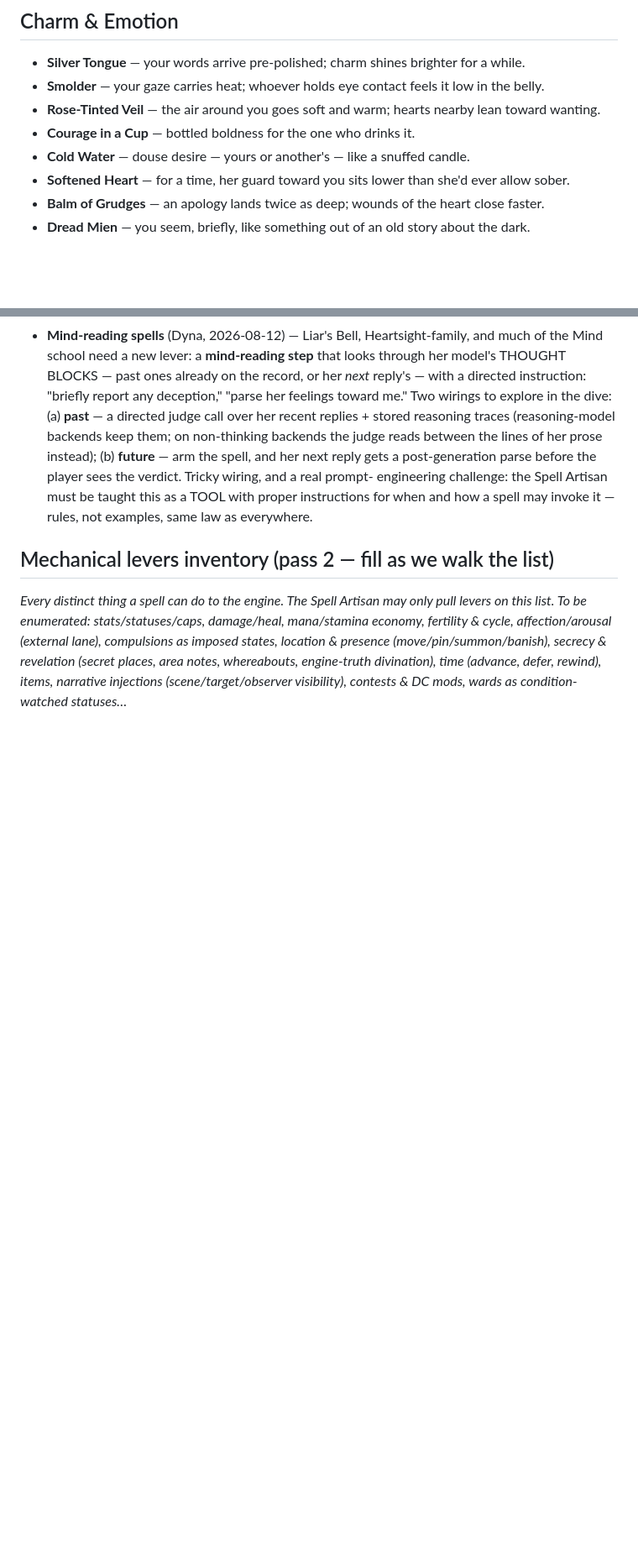
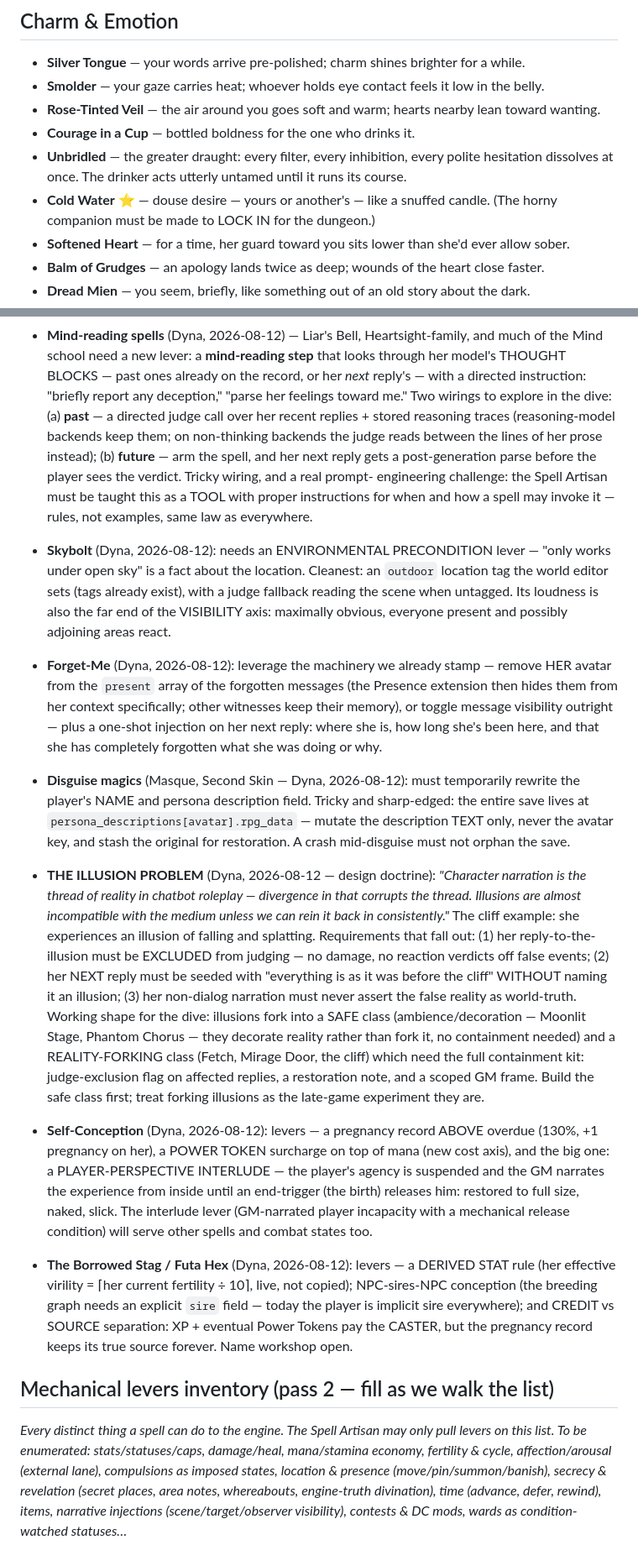
Before and after one commit to Dynafyre/rpg-custodian, a Markdown page: docs/game-design/spell-ideas.md, 2 parts joined by grey strips. Shown at 84% size. Drawn GitHub-style; blank space fills up the shorter version.

Commit message:
docs: Dyna's spell batch — Skybolt, Unbridled, Self-Conception, the Stag, and the Illusion Problem stated as doctrine
New spells folded in: Skybolt (shrieked heaven-lightning, outdoors only —
the environmental-precondition lever), Unbridled (the greater Courage: all
filters gone), Self-Conception (the caster transplanted into her womb as an
overdue pregnancy, GM narrating from within until born — the player-
perspective interlude lever, plus a Power Token surcharge), and The
Borrowed Stag née Futa Hex (derived virility from her fertility, the
breeding graph's first explicit sire field, credit-vs-source separation).
Fetch got its folklore gloss and a soap-bubble death.

Pass-2 notes captured: Forget-Me rides the Presence arrays we already stamp
(remove HER from the messages' witnesses; others keep the memory), disguise
magic must rewrite the persona description without touching the avatar key
the save hangs on, and Dyna's illusion doctrine is preserved verbatim —
"character narration is the thread of reality" — with the safe/forking
class split as the working shape: ambience illusions decorate reality,
forking ones need the full containment kit (judge exclusion, restoration
seed, scoped GM frame), and the safe class ships first.

Co-Authored-By: Claude Fable 5 <noreply@anthropic.com>
Claude-Session: https://claude.ai/code/session_014kZ7KUWKhNUta932wgz2Fj

```diff
--- a/docs/game-design/spell-ideas.md
+++ b/docs/game-design/spell-ideas.md
@@ -81,7 +81,8 @@ however you like._
 - **Smolder** — your gaze carries heat; whoever holds eye contact feels it low in the belly.
 - **Rose-Tinted Veil** — the air around you goes soft and warm; hearts nearby lean toward wanting.
 - **Courage in a Cup** — bottled boldness for the one who drinks it.
-- **Cold Water** — douse desire — yours or another's — like a snuffed candle.
+- **Unbridled** — the greater draught: every filter, every inhibition, every polite hesitation dissolves at once. The drinker acts utterly untamed until it runs its course.
+- **Cold Water** ⭐ — douse desire — yours or another's — like a snuffed candle. (The horny companion must be made to LOCK IN for the dungeon.)
 - **Softened Heart** — for a time, her guard toward you sits lower than she'd ever allow sober.
 - **Balm of Grudges** — an apology lands twice as deep; wounds of the heart close faster.
 - **Dread Mien** — you seem, briefly, like something out of an old story about the dark.
@@ -250,6 +253,55 @@ The pricing axes, including the ones that name themselves:
   proper instructions for when and how a spell may invoke it — rules, not
   examples, same law as everywhere.
 
+- **Skybolt** (Dyna, 2026-08-12): needs an ENVIRONMENTAL PRECONDITION lever —
+  "only works under open sky" is a fact about the location. Cleanest: an
+  `outdoor` location tag the world editor sets (tags already exist), with a
+  judge fallback reading the scene when untagged. Its loudness is also the
+  far end of the VISIBILITY axis: maximally obvious, everyone present and
+  possibly adjoining areas react.
+- **Forget-Me** (Dyna, 2026-08-12): leverage the machinery we already stamp —
+  remove HER avatar from the `present` array of the forgotten messages (the
+  Presence extension then hides them from her context specifically; other
+  witnesses keep their memory), or toggle message visibility outright — plus
+  a one-shot injection on her next reply: where she is, how long she's been
+  here, and that she has completely forgotten what she was doing or why.
+- **Disguise magics** (Masque, Second Skin — Dyna, 2026-08-12): must
+  temporarily rewrite the player's NAME and persona description field. Tricky
+  and sharp-edged: the entire save lives at
+  `persona_descriptions[avatar].rpg_data` — mutate the description TEXT only,
+  never the avatar key, and stash the original for restoration. A crash
+  mid-disguise must not orphan the save.
+- **THE ILLUSION PROBLEM** (Dyna, 2026-08-12 — design doctrine): *"Character
+  narration is the thread of reality in chatbot roleplay — divergence in that
+  corrupts the thread. Illusions are almost incompatible with the medium
+  unless we can rein it back in consistently."* The cliff example: she
+  experiences an illusion of falling and splatting. Requirements that fall
+  out: (1) her reply-to-the-illusion must be EXCLUDED from judging — no
+  damage, no reaction verdicts off false events; (2) her NEXT reply must be
+  seeded with "everything is as it was before the cliff" WITHOUT naming it an
+  illusion; (3) her non-dialog narration must never assert the false reality
+  as world-truth. Working shape for the dive: illusions fork into a SAFE
+  class (ambience/decoration — Moonlit Stage, Phantom Chorus — they decorate
+  reality rather than fork it, no containment needed) and a REALITY-FORKING
+  class (Fetch, Mirage Door, the cliff) which need the full containment kit:
+  judge-exclusion flag on affected replies, a restoration note, and a scoped
+  GM frame. Build the safe class first; treat forking illusions as the
+  late-game experiment they are.
+- **Self-Conception** (Dyna, 2026-08-12): levers — a pregnancy record ABOVE
+  overdue (130%, +1 pregnancy on her), a POWER TOKEN surcharge on top of
+  mana (new cost axis), and the big one: a PLAYER-PERSPECTIVE INTERLUDE —
+  the player's agency is suspended and the GM narrates the experience from
+  inside until an end-trigger (the birth) releases him: restored to full
+  size, naked, slick. The interlude lever (GM-narrated player incapacity
+  with a mechanical release condition) will serve other spells and combat
+  states too.
+- **The Borrowed Stag / Futa Hex** (Dyna, 2026-08-12): levers — a DERIVED
+  STAT rule (her effective virility = ⌈her current fertility ÷ 10⌉, live,
+  not copied); NPC-sires-NPC conception (the breeding graph needs an explicit
+  `sire` field — today the player is implicit sire everywhere); and CREDIT
+  vs SOURCE separation: XP + eventual Power Tokens pay the CASTER, but the
+  pregnancy record keeps its true source forever. Name workshop open.
+
 ## Mechanical levers inventory (pass 2 — fill as we walk the list)
 
 _Every distinct thing a spell can do to the engine. The Spell Artisan may only
```
Also changed, not shown: other parts of docs/game-design/spell-ideas.md (+5 -3 lines).
